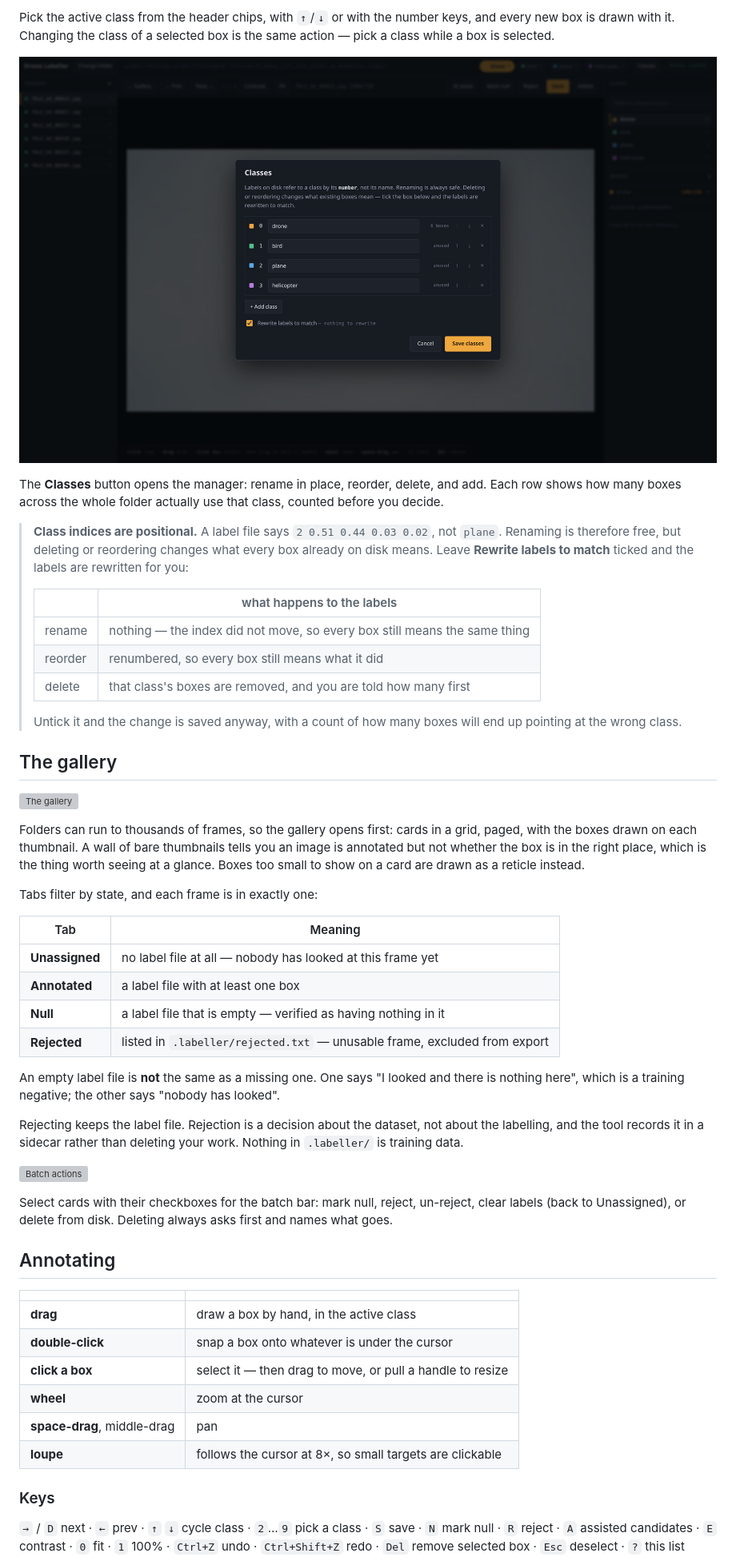
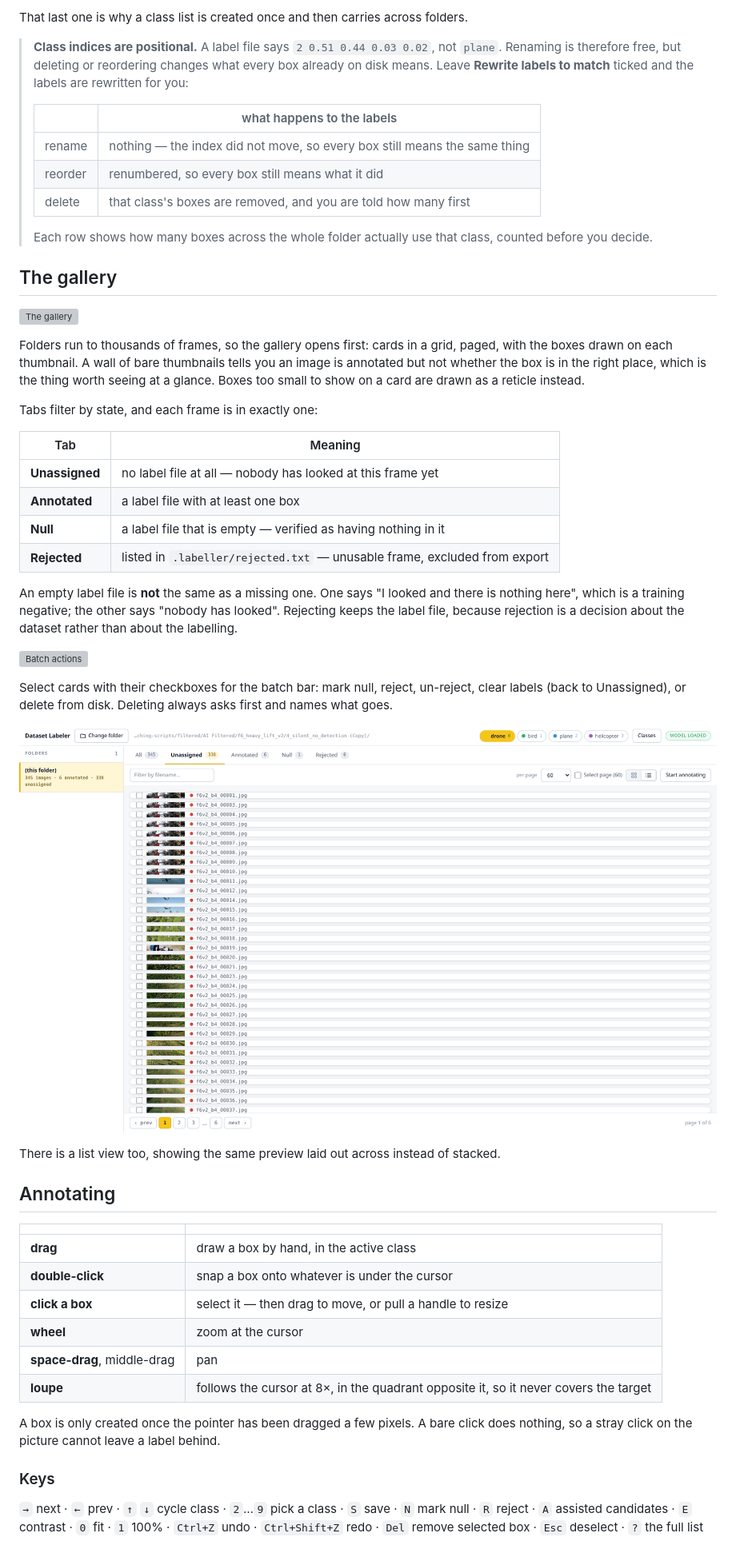
Before and after one commit to ABIDULLAH786/dataset-labeler, a Markdown page: README.md, the part around one of its changes. Shown at 80% size. Rendered like a GitHub page; pictures changed too: docs/05-classes.png, docs/06-list.png (added); grey boxes are pictures that could not be loaded.

```diff
--- a/README.md
+++ b/README.md
@@ -119,12 +125,5 @@ inside it:
 
-Pick the active class from the header chips, with `↑`/`↓` or with the number keys, and every new
-box is drawn with it. Changing the class of a selected box is the same action — pick a class
-while a box is selected.
-
-![The class manager](docs/05-classes.png)
-
-The **Classes** button opens the manager: rename in place, reorder, delete, and add. Each row
-shows how many boxes across the whole folder actually use that class, counted before you decide.
+That last one is why a class list is created once and then carries across folders.
 
 > **Class indices are positional.** A label file says `2 0.51 0.44 0.03 0.02`, not `plane`.
 > Renaming is therefore free, but deleting or reordering changes what every box already on disk
@@ -136,17 +135,17 @@ shows how many boxes across the whole folder actually use that class, counted be
 > | reorder | renumbered, so every box still means what it did |
 > | delete | that class's boxes are removed, and you are told how many first |
 >
-> Untick it and the change is saved anyway, with a count of how many boxes will end up pointing
-> at the wrong class.
+> Each row shows how many boxes across the whole folder actually use that class, counted before
+> you decide.
 
 ## The gallery
 
 ![The gallery](docs/02-gallery.png)
 
-Folders can run to thousands of frames, so the gallery opens first: cards in a grid, paged, with
-the boxes drawn on each thumbnail. A wall of bare thumbnails tells you an image is annotated but
-not whether the box is in the right place, which is the thing worth seeing at a glance. Boxes
-too small to show on a card are drawn as a reticle instead.
+Folders run to thousands of frames, so the gallery opens first: cards in a grid, paged, with the
+boxes drawn on each thumbnail. A wall of bare thumbnails tells you an image is annotated but not
+whether the box is in the right place, which is the thing worth seeing at a glance. Boxes too
+small to show on a card are drawn as a reticle instead.
 
 Tabs filter by state, and each frame is in exactly one:
 
@@ -158,16 +157,18 @@ Tabs filter by state, and each frame is in exactly one:
 | **Rejected** | listed in `.labeller/rejected.txt` — unusable frame, excluded from export |
 
 An empty label file is **not** the same as a missing one. One says "I looked and there is
-nothing here", which is a training negative; the other says "nobody has looked".
-
-Rejecting keeps the label file. Rejection is a decision about the dataset, not about the
-labelling, and the tool records it in a sidecar rather than deleting your work. Nothing in
-`.labeller/` is training data.
+nothing here", which is a training negative; the other says "nobody has looked". Rejecting keeps
+the label file, because rejection is a decision about the dataset rather than about the
+labelling.
 
 ![Batch actions](docs/03-gallery-batch.png)
 
 Select cards with their checkboxes for the batch bar: mark null, reject, un-reject, clear labels
 (back to Unassigned), or delete from disk. Deleting always asks first and names what goes.
+
+![List view](docs/06-list.png)
+
+There is a list view too, showing the same preview laid out across instead of stacked.
 
 ## Annotating
 
@@ -178,11 +179,14 @@ Select cards with their checkboxes for the batch bar: mark null, reject, un-reje
 | **click a box** | select it — then drag to move, or pull a handle to resize |
 | **wheel** | zoom at the cursor |
 | **space-drag**, middle-drag | pan |
-| **loupe** | follows the cursor at 8×, so small targets are clickable |
+| **loupe** | follows the cursor at 8×, in the quadrant opposite it, so it never covers the target |
+
+A box is only created once the pointer has been dragged a few pixels. A bare click does nothing,
+so a stray click on the picture cannot leave a label behind.
 
 ### Keys
 
-`→` / `D` next · `←` prev · `↑` `↓` cycle class · `2`…`9` pick a class · `S` save · `N` mark
-null · `R` reject · `A` assisted candidates · `E` contrast · `0` fit · `1` 100% · `Ctrl+Z` undo ·
-`Ctrl+Shift+Z` redo · `Del` remove selected box · `Esc` deselect · `?` this list
+`→` next · `←` prev · `↑` `↓` cycle class · `2`…`9` pick a class · `S` save · `N` mark null ·
+`R` reject · `A` assisted candidates · `E` contrast · `0` fit · `1` 100% · `Ctrl+Z` undo ·
+`Ctrl+Shift+Z` redo · `Del` remove selected box · `Esc` deselect · `?` the full list
 
```
Also changed, not shown: other parts of README.md (+107 -66 lines), docs/01-browse.png, 10 other files.
